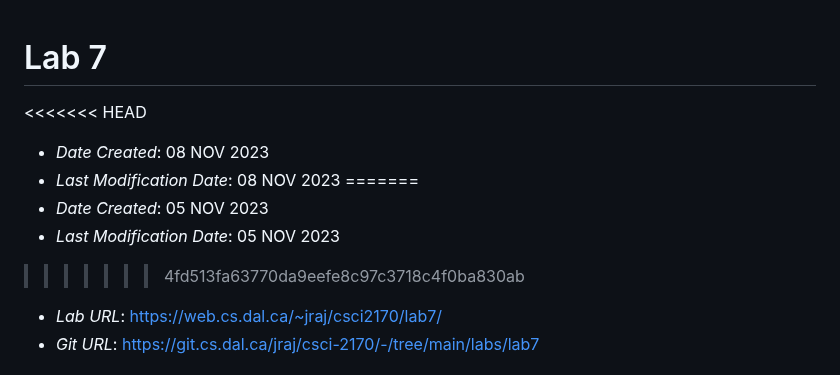
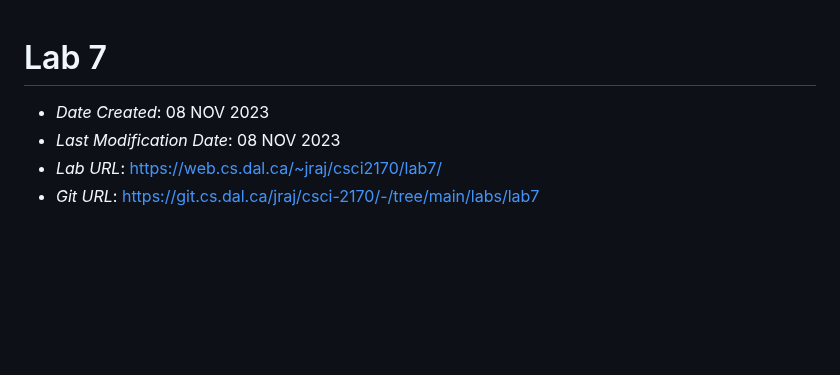
Before and after one commit to rajjayvir/BookstoreWebsite, a Markdown page: labs/lab7/Raj_Jayvirsinh_README.md, the part around the change. Rendered like a GitHub page; blank space fills up the shorter version.

Commit message:
lab7 merge conflicts

```diff
--- a/labs/lab7/Raj_Jayvirsinh_README.md
+++ b/labs/lab7/Raj_Jayvirsinh_README.md
@@ -3,13 +3,8 @@
 
 # Lab 7
 
-<<<<<<< HEAD
 * *Date Created*: 08 NOV 2023
 * *Last Modification Date*: 08 NOV 2023
-=======
-* *Date Created*: 05 NOV 2023
-* *Last Modification Date*: 05 NOV 2023
->>>>>>> 4fd513fa63770da9eefe8c97c3718c4f0ba830ab
 * *Lab URL*: https://web.cs.dal.ca/~jraj/csci2170/lab7/
 * *Git URL*: https://git.cs.dal.ca/jraj/csci-2170/-/tree/main/labs/lab7
 
```
